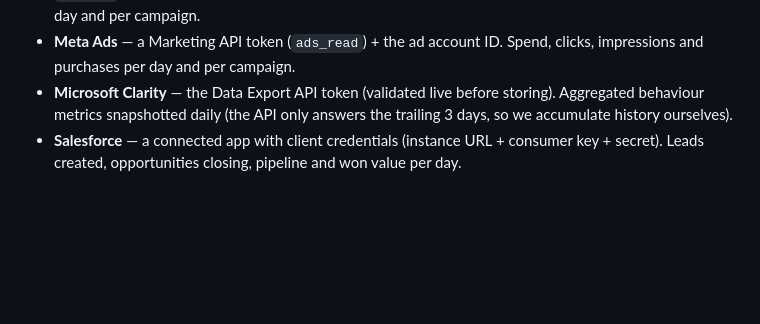
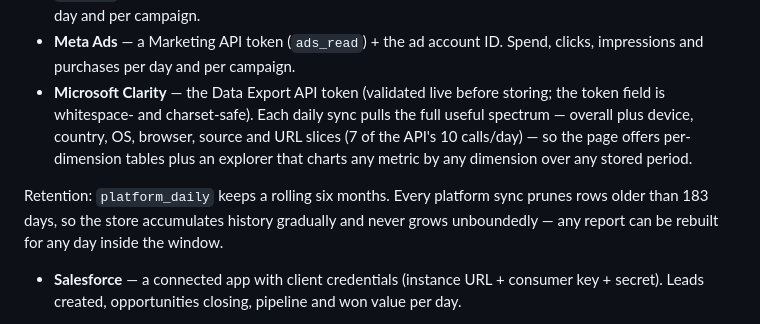
Before and after one commit to cs-abubakar/neonmonki-task-hub, a Markdown page: README.md, the part around the change. GitHub-like rendering; blank space fills up the shorter version.

Commit message:
README: Clarity full-spectrum snapshots + six-month rolling retention

```diff
--- a/README.md
+++ b/README.md
@@ -425,8 +425,16 @@ Six connectors:
 - **Meta Ads** — a Marketing API token (`ads_read`) + the ad account ID.
   Spend, clicks, impressions and purchases per day and per campaign.
 - **Microsoft Clarity** — the Data Export API token (validated live before
-  storing). Aggregated behaviour metrics snapshotted daily (the API only
-  answers the trailing 3 days, so we accumulate history ourselves).
+  storing; the token field is whitespace- and charset-safe). Each daily sync
+  pulls the full useful spectrum — overall plus device, country, OS, browser,
+  source and URL slices (7 of the API's 10 calls/day) — so the page offers
+  per-dimension tables plus an explorer that charts any metric by any
+  dimension over any stored period.
+
+Retention: `platform_daily` keeps a rolling six months. Every platform sync
+prunes rows older than 183 days, so the store accumulates history gradually
+and never grows unboundedly — any report can be rebuilt for any day inside
+the window.
 - **Salesforce** — a connected app with client credentials (instance URL +
   consumer key + secret). Leads created, opportunities closing, pipeline and
   won value per day.
```
